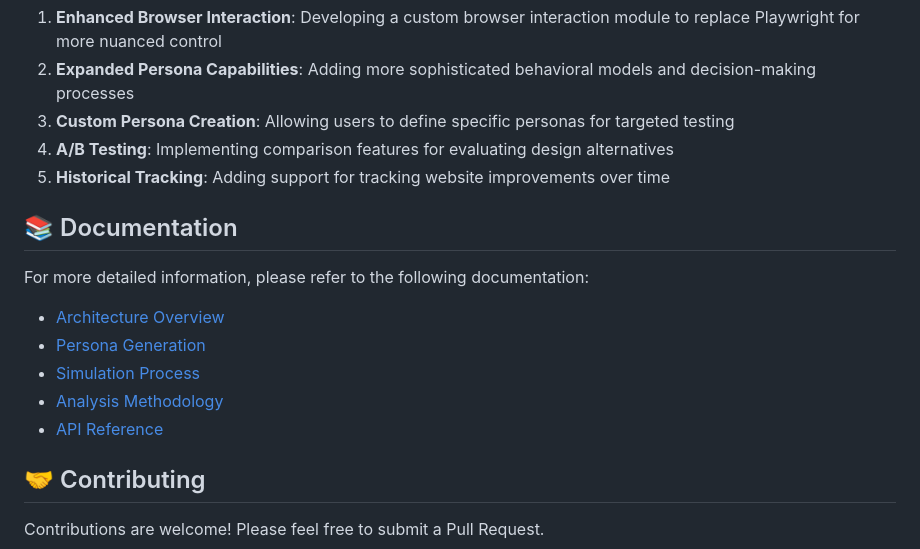
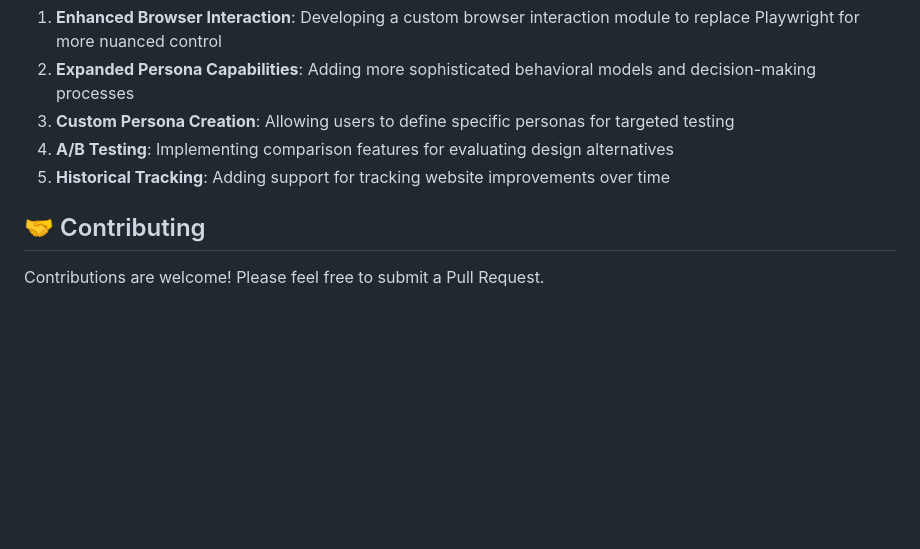
Before and after one commit to reynoldw/Agent-Lens, a Markdown page: README.md, the part around the change. GitHub-like rendering; blank space fills up the shorter version.

```diff
--- a/README.md
+++ b/README.md
@@ -149,16 +149,6 @@ Our immediate focus is on improving the simulation functionality:
 4. **A/B Testing**: Implementing comparison features for evaluating design alternatives
 5. **Historical Tracking**: Adding support for tracking website improvements over time
 
-## 📚 Documentation
-
-For more detailed information, please refer to the following documentation:
-
-- [Architecture Overview](docs/architecture.md)
-- [Persona Generation](docs/personas.md)
-- [Simulation Process](docs/simulation.md)
-- [Analysis Methodology](docs/analysis.md)
-- [API Reference](docs/api.md)
-
 ## 🤝 Contributing
 
 Contributions are welcome! Please feel free to submit a Pull Request.
```
